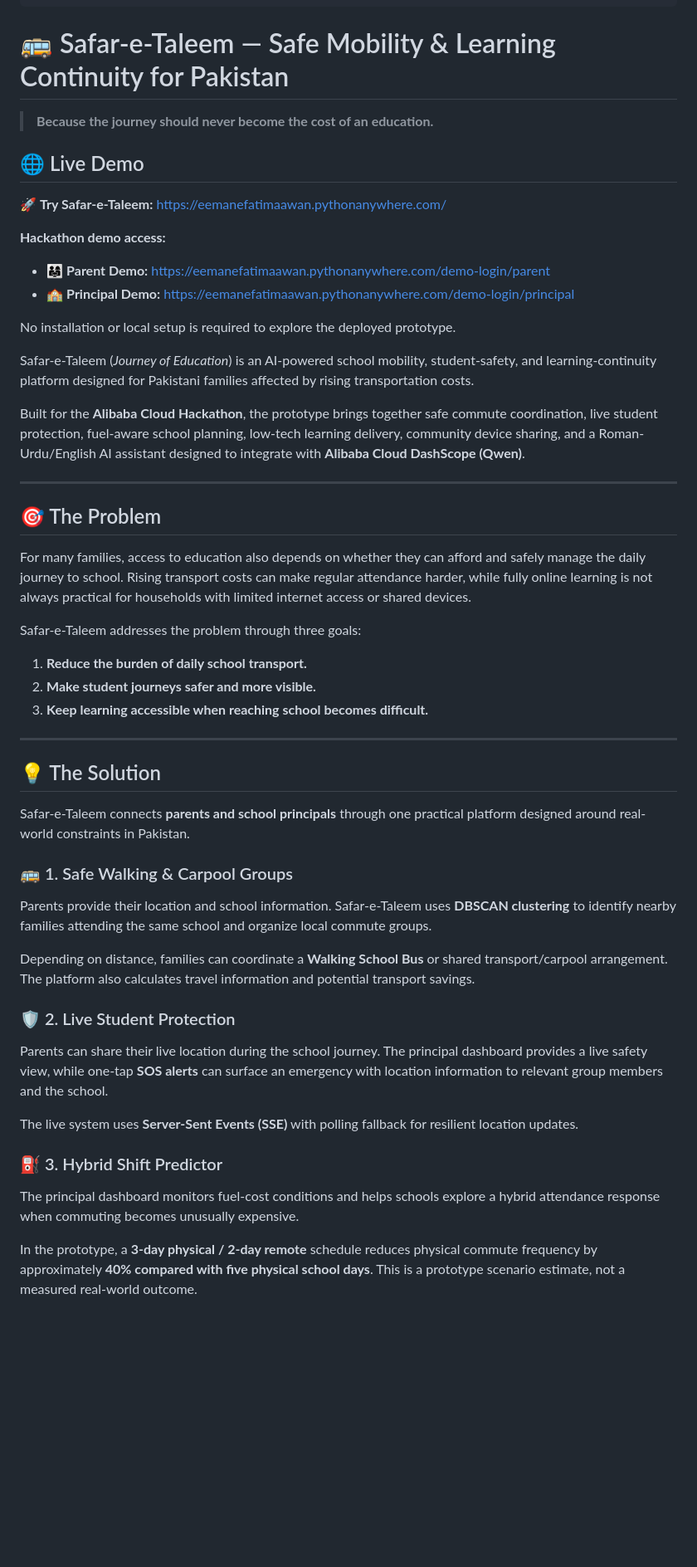
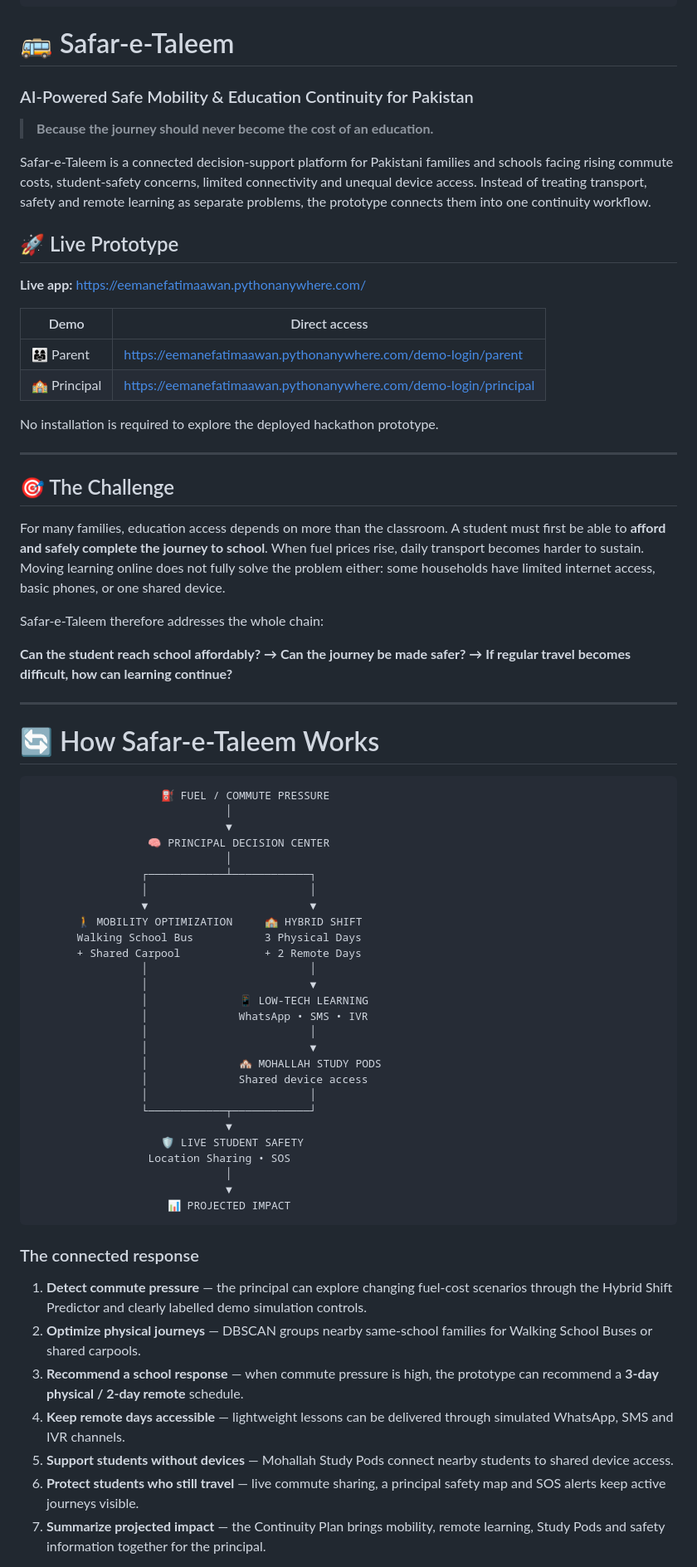
Before and after one commit to eemanefatimaawan567-glitch/Safar-e-Taleem, a Markdown page: README.md, the part around one of its changes. Shown at 83% size. Drawn GitHub-style; blank space fills up the shorter version.

````diff
--- a/README.md
+++ b/README.md
@@ -9,57 +9,75 @@ pinned: false
 license: mit
 ---
 
-# 🚌 Safar-e-Taleem — Safe Mobility & Learning Continuity for Pakistan
+# 🚌 Safar-e-Taleem
+### AI-Powered Safe Mobility & Education Continuity for Pakistan
 
 > **Because the journey should never become the cost of an education.**
 
-## 🌐 Live Demo
+Safar-e-Taleem is a connected decision-support platform for Pakistani families and schools facing rising commute costs, student-safety concerns, limited connectivity and unequal device access. Instead of treating transport, safety and remote learning as separate problems, the prototype connects them into one continuity workflow.
 
-🚀 **Try Safar-e-Taleem:** https://eemanefatimaawan.pythonanywhere.com/
+## 🚀 Live Prototype
 
-**Hackathon demo access:**
-- 👨‍👩‍👧 **Parent Demo:** https://eemanefatimaawan.pythonanywhere.com/demo-login/parent
-- 🏫 **Principal Demo:** https://eemanefatimaawan.pythonanywhere.com/demo-login/principal
+**Live app:** https://eemanefatimaawan.pythonanywhere.com/
 
-No installation or local setup is required to explore the deployed prototype.
+| Demo | Direct access |
+|---|---|
+| 👨‍👩‍👧 Parent | https://eemanefatimaawan.pythonanywhere.com/demo-login/parent |
+| 🏫 Principal | https://eemanefatimaawan.pythonanywhere.com/demo-login/principal |
 
-Safar-e-Taleem (*Journey of Education*) is an AI-powered school mobility, student-safety, and learning-continuity platform designed for Pakistani families affected by rising transportation costs.
-
-Built for the **Alibaba Cloud Hackathon**, the prototype brings together safe commute coordination, live student protection, fuel-aware school planning, low-tech learning delivery, community device sharing, and a Roman-Urdu/English AI assistant designed to integrate with **Alibaba Cloud DashScope (Qwen)**.
+No installation is required to explore the deployed hackathon prototype.
 
 ---
 
-## 🎯 The Problem
+## 🎯 The Challenge
 
-For many families, access to education also depends on whether they can afford and safely manage the daily journey to school. Rising transport costs can make regular attendance harder, while fully online learning is not always practical for households with limited internet access or shared devices.
+For many families, education access depends on more than the classroom. A student must first be able to **afford and safely complete the journey to school**. When fuel prices rise, daily transport becomes harder to sustain. Moving learning online does not fully solve the problem either: some households have limited internet access, basic phones, or one shared device.
 
-Safar-e-Taleem addresses the problem through three goals:
+Safar-e-Taleem therefore addresses the whole chain:
 
-1. **Reduce the burden of daily school transport.**
-2. **Make student journeys safer and more visible.**
-3. **Keep learning accessible when reaching school becomes difficult.**
+**Can the student reach school affordably? → Can the journey be made safer? → If regular travel becomes difficult, how can learning continue?**
 
 ---
 
-## 💡 The Solution
+# 🔄 How Safar-e-Taleem Works
 
-Safar-e-Taleem connects **parents and school principals** through one practical platform designed around real-world constraints in Pakistan.
+```text
+                    ⛽ FUEL / COMMUTE PRESSURE
+                              │
+                              ▼
+                  🧠 PRINCIPAL DECISION CENTER
+                              │
+                 ┌────────────┴────────────┐
+                 │                         │
+                 ▼                         ▼
+       🚶 MOBILITY OPTIMIZATION     🏫 HYBRID SHIFT
+       Walking School Bus           3 Physical Days
+       + Shared Carpool             + 2 Remote Days
+                 │                         │
+                 │                         ▼
+                 │              📱 LOW-TECH LEARNING
+                 │              WhatsApp • SMS • IVR
+                 │                         │
+                 │                         ▼
+                 │              🏘️ MOHALLAH STUDY PODS
+                 │              Shared device access
+                 │                         │
+                 └────────────┬────────────┘
+                              ▼
+                    🛡️ LIVE STUDENT SAFETY
+                  Location Sharing • SOS
+                              │
+                              ▼
+                     📊 PROJECTED IMPACT
+```
 
-### 🚌 1. Safe Walking & Carpool Groups
+### The connected response
 
-Parents provide their location and school information. Safar-e-Taleem uses **DBSCAN clustering** to identify nearby families attending the same school and organize local commute groups.
+1. **Detect commute pressure** — the principal can explore changing fuel-cost scenarios through the Hybrid Shift Predictor and clearly labelled demo simulation controls.
+2. **Optimize physical journeys** — DBSCAN groups nearby same-school families for Walking School Buses or shared carpools.
+3. **Recommend a school response** — when commute pressure is high, the prototype can recommend a **3-day physical / 2-day remote** schedule.
+4. **Keep remote days accessible** — lightweight lessons can be delivered through simulated WhatsApp, SMS and IVR channels.
+5. **Support students without devices** — Mohallah Study Pods connect nearby students to shared device access.
+6. **Protect students who still travel** — live commute sharing, a principal safety map and SOS alerts keep active journeys visible.
+7. **Summarize projected impact** — the Continuity Plan brings mobility, remote learning, Study Pods and safety information together for the principal.
 
-Depending on distance, families can coordinate a **Walking School Bus** or shared transport/carpool arrangement. The platform also calculates travel information and potential transport savings.
-
-### 🛡️ 2. Live Student Protection
-
-Parents can share their live location during the school journey. The principal dashboard provides a live safety view, while one-tap **SOS alerts** can surface an emergency with location information to relevant group members and the school.
-
-The live system uses **Server-Sent Events (SSE)** with polling fallback for resilient location updates.
-
-### ⛽ 3. Hybrid Shift Predictor
-
-The principal dashboard monitors fuel-cost conditions and helps schools explore a hybrid attendance response when commuting becomes unusually expensive.
-
-In the prototype, a **3-day physical / 2-day remote** schedule reduces physical commute frequency by approximately **40% compared with five physical school days**. This is a prototype scenario estimate, not a measured real-world outcome.
-
````
Also changed, not shown: other parts of README.md (+132 -128 lines).
